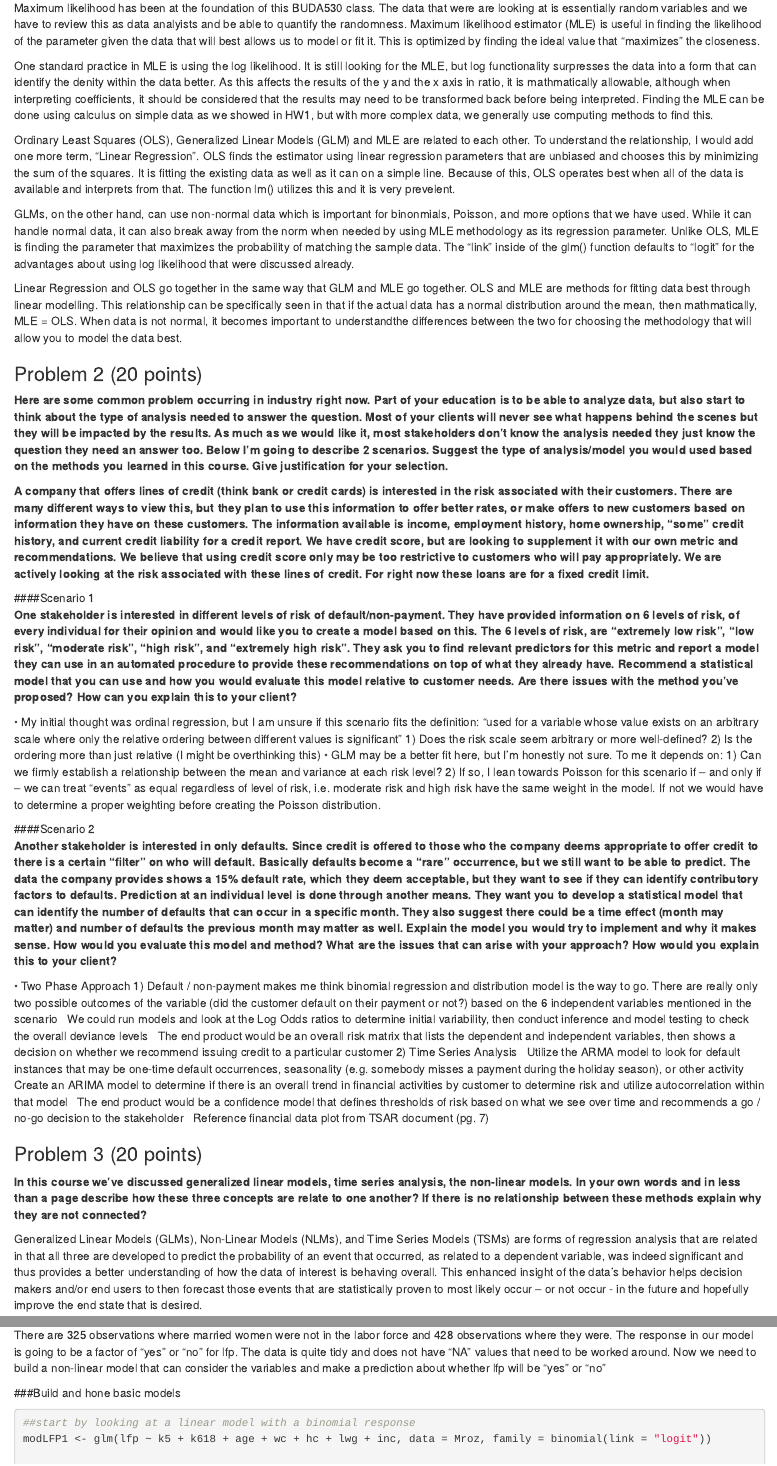
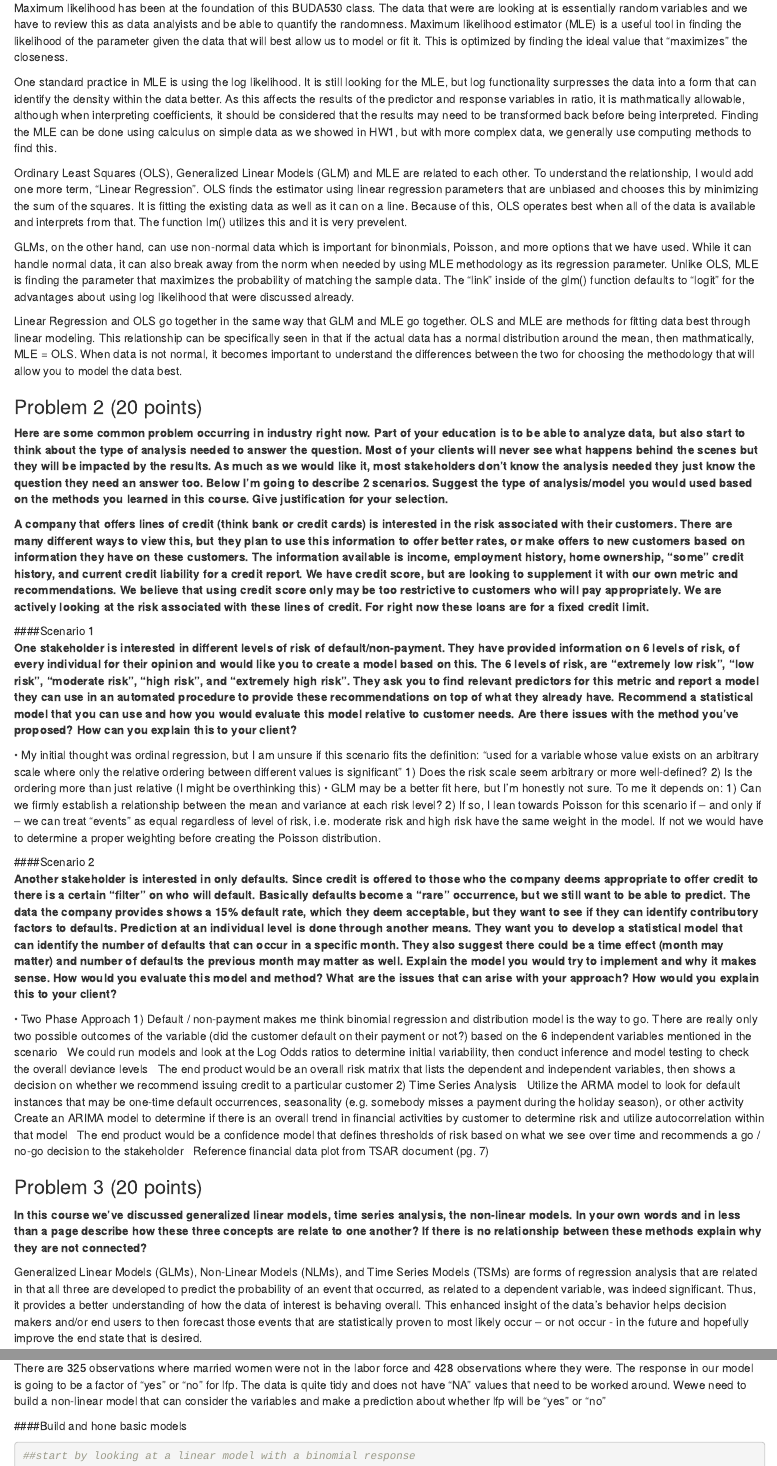
Before and after one commit to jaw0080/BUDA-530-Final-Project, an R Markdown document (BUDA 530 Final_JW_SB_IW.Rmd): the page in a window 1100 px wide, from 370 px down, and a second part further down, joined at a grey line. Rendered offline with R 4.5, knitr and Pandoc, with nearby package versions; some code elsewhere in the file could not run offline.

Commit message:
Small updates and grammar fixes.

````diff
--- a/BUDA 530 Final_JW_SB_IW.Rmd
+++ b/BUDA 530 Final_JW_SB_IW.Rmd
@@ -15,16 +15,15 @@ knitr::opts_chunk$set(echo = TRUE)
 **In your own words address the following questions about maximum likelihood estimation.  What is maximum likelihood estimation?  What is the procedure for finding the maximum likelihood estimates?  Is there a relationship between the ordinary least squares estimates and generalized linear models that is based on maximum likelihood estimation?  If so give insights on that relationship.**
 
 
+Maximum likelihood has been at the foundation of this BUDA530 class.  The data that were are looking at is essentially random variables and we have to review this as data analyists and be able to quantify the randomness.  Maximum likelihood estimator (MLE) is a useful tool in finding the likelihood of the parameter given the data that will best allow us to model or fit it.  This is optimized by finding the ideal \theta value that "maximizes" the closeness.
 
-Maximum likelihood has been at the foundation of this BUDA530 class.  The data that were are looking at is essentially random variables and we have to review this as data analyists and be able to quantify the randomness.  Maximum likelihood estimator (MLE) is useful in finding the likelihood of the parameter given the data that will best allows us to model or fit it.  This is optimized by finding the ideal \theta value that "maximizes" the closeness.
+One standard practice in MLE is using the log likelihood.  It is still looking for the MLE, but log functionality surpresses the data into a form that can identify the density within the data better.  As this affects the results of the predictor and response variables in ratio, it is mathmatically allowable, although when interpreting coefficients, it should be considered that the results may need to be transformed back before being interpreted.  Finding the MLE can be done using calculus on simple data as we showed in HW1, but with more complex data, we generally use computing methods to find this.
 
-One standard practice in MLE is using the log likelihood.  It is still looking for the MLE, but log functionality surpresses the data into a form that can identify the denity within the data better.  As this affects the results of the y and the x axis in ratio, it is mathmatically allowable, although when interpreting coefficients, it should be considered that the results may need to be transformed back before being interpreted.  Finding the MLE can be done using calculus on simple data as we showed in HW1, but with more complex data, we generally use computing methods to find this.
-
-Ordinary Least Squares (OLS), Generalized Linear Models (GLM) and MLE are related to each other.  To understand the relationship, I would add one more term, "Linear Regression".  OLS finds the estimator using linear regression parameters that are unbiased and chooses this by minimizing the sum of the squares.  It is fitting the existing data as well as it can on a simple line.  Because of this, OLS operates best when all of the data is available and interprets from that.  The function lm() utilizes this and it is very prevelent.
+Ordinary Least Squares (OLS), Generalized Linear Models (GLM) and MLE are related to each other.  To understand the relationship, I would add one more term, "Linear Regression".  OLS finds the estimator using linear regression parameters that are unbiased and chooses this by minimizing the sum of the squares.  It is fitting the existing data as well as it can on a line.  Because of this, OLS operates best when all of the data is available and interprets from that.  The function lm() utilizes this and it is very prevelent.
 
 GLMs, on the other hand, can use non-normal data which is important for binonmials, Poisson, and more options that we have used.  While it can handle normal data, it can also break away from the norm when needed by using MLE methodology as its regression parameter.  Unlike OLS, MLE is finding the parameter that maximizes the probability of matching the sample data.  The "link" inside of the glm() function defaults to "logit" for the advantages about using log likelihood that were discussed already.
 
-Linear Regression and OLS go together in the same way that GLM and MLE go together.  OLS and MLE are methods for fitting data best through linear modelling.  This relationship can be specifically seen in that if the actual data has a normal distribution around the mean, then mathmatically, MLE = OLS.  When data is not normal, it becomes important to understandthe differences between the two for choosing the methodology that will allow you to model the data best.
+Linear Regression and OLS go together in the same way that GLM and MLE go together.  OLS and MLE are methods for fitting data best through linear modeling.  This relationship can be specifically seen in that if the actual data has a normal distribution around the mean, then mathmatically, MLE = OLS.  When data is not normal, it becomes important to understand the differences between the two for choosing the methodology that will allow you to model the data best.
 
 
 
@@ -62,7 +61,7 @@ Linear Regression and OLS go together in the same way that GLM and MLE go togeth
 ### Problem 3 (20 points)
 **In this course we've discussed generalized linear models, time series analysis, the non-linear models.  In your own words and in less than a page describe how these three concepts are relate to one another?  If there is no relationship between these methods explain why they are not connected?**
 
-Generalized Linear Models (GLMs), Non-Linear Models (NLMs), and Time Series Models (TSMs) are forms of regression analysis that are related in that all three are developed to predict the probability of an event that occurred, as related to a dependent variable, was indeed significant and thus provides a better understanding of how the data of interest is behaving overall. This enhanced insight of the data’s behavior helps decision makers and/or end users to then forecast those events that are statistically proven to most likely occur – or not occur - in the future and hopefully improve the end state that is desired.
+Generalized Linear Models (GLMs), Non-Linear Models (NLMs), and Time Series Models (TSMs) are forms of regression analysis that are related in that all three are developed to predict the probability of an event that occurred, as related to a dependent variable, was indeed significant.  Thus, it provides a better understanding of how the data of interest is behaving overall. This enhanced insight of the data’s behavior helps decision makers and/or end users to then forecast those events that are statistically proven to most likely occur – or not occur - in the future and hopefully improve the end state that is desired.
 
 Additionally, all three models depend on a defined data structure to enable the possibility of fitting the output in the most appropriate way to be impactful. For GLMs, the structure includes linear predictors and a relationship between the mean and variance of the population; for NLMs, the structure includes determining the proper model to use and requires starting values – typically in the form of minimums or maximums – before transformation can occur; and for TSMs the data must be defined at fixed intervals and typically in a specific order prior to conducting analysis of any kind.
 
@@ -83,10 +82,10 @@ help(Mroz) #help define the data
 summary(Mroz) #overview of the data
 sapply(Mroz, class) #see the variables classes
 ```
-There are 325 observations where married women were not in the labor force and 428 observations where they were.  The response in our model is going to be a factor of "yes" or "no" for lfp.  The data is quite tidy and does not have "NA" values that need to be worked around.  Now we need to build a non-linear model that can consider the variables and make a prediction about whether lfp will be "yes" or "no"
+There are 325 observations where married women were not in the labor force and 428 observations where they were.  The response in our model is going to be a factor of "yes" or "no" for lfp.  The data is quite tidy and does not have "NA" values that need to be worked around.  Wewe need to build a non-linear model that can consider the variables and make a prediction about whether lfp will be "yes" or "no"
 
 
-###Build and hone basic models
+####Build and hone basic models
 ```{r}
 ##start by looking at a linear model with a binomial response
 modLFP1 <- glm(lfp ~ k5 + k618 + age + wc + hc + lwg + inc, data = Mroz, family = binomial(link = "logit"))
````
Also changed, not shown: BUDA 530 Final_JW_SB_IW.Rmd (6 more changed lines).
